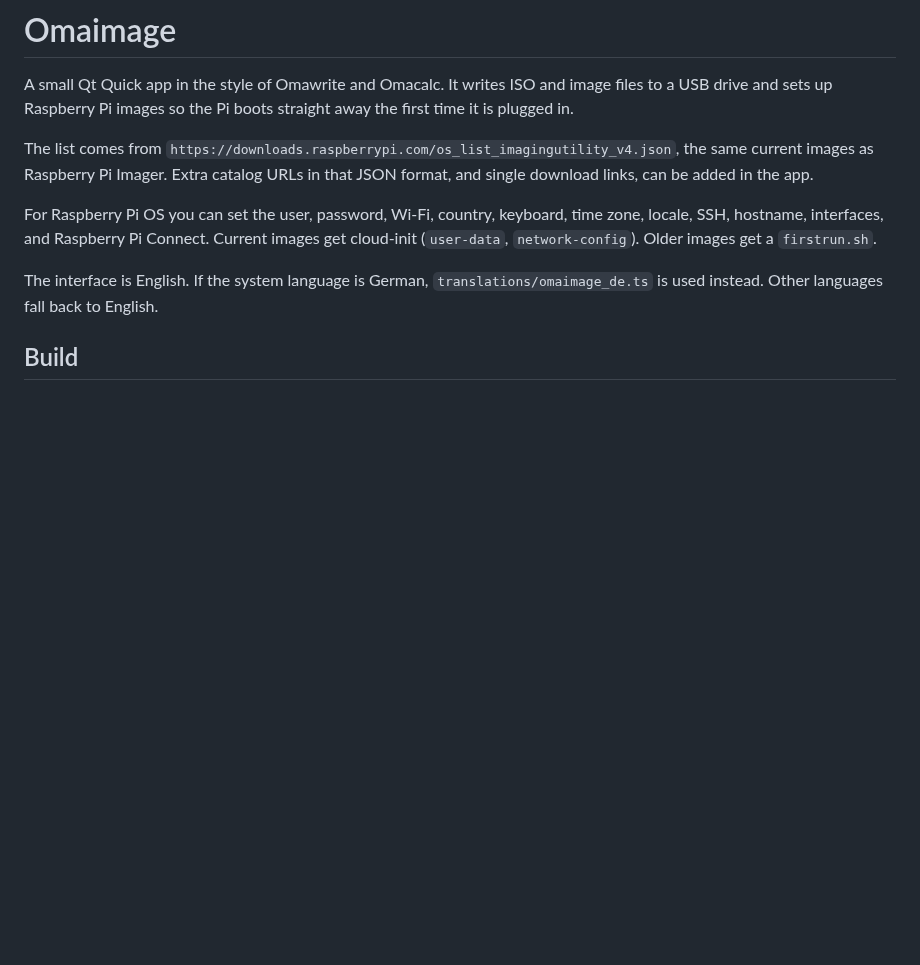
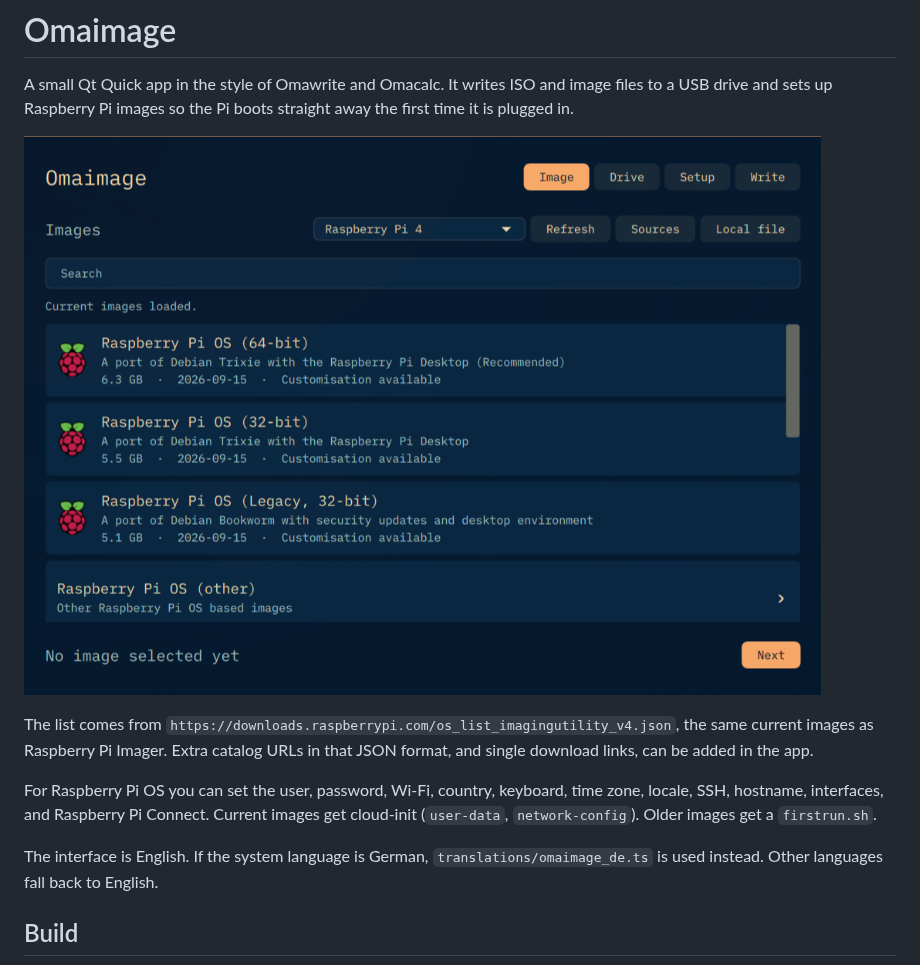
Before and after one commit to sascburk/omaimage, a Markdown page: README.md, the part around the change. Rendered like a GitHub page; pictures changed too: docs/main-image.png (added); blank space fills up the shorter version.

Commit message:
Show the main screen in the README.
Co-authored-by: Cursor <cursoragent@cursor.com>

```diff
--- a/README.md
+++ b/README.md
@@ -1,6 +1,8 @@
 # Omaimage
 
 A small Qt Quick app in the style of Omawrite and Omacalc. It writes ISO and image files to a USB drive and sets up Raspberry Pi images so the Pi boots straight away the first time it is plugged in.
+
+![Omaimage main screen](docs/main-image.png)
 
 The list comes from `https://downloads.raspberrypi.com/os_list_imagingutility_v4.json`, the same current images as Raspberry Pi Imager. Extra catalog URLs in that JSON format, and single download links, can be added in the app.
 
```
